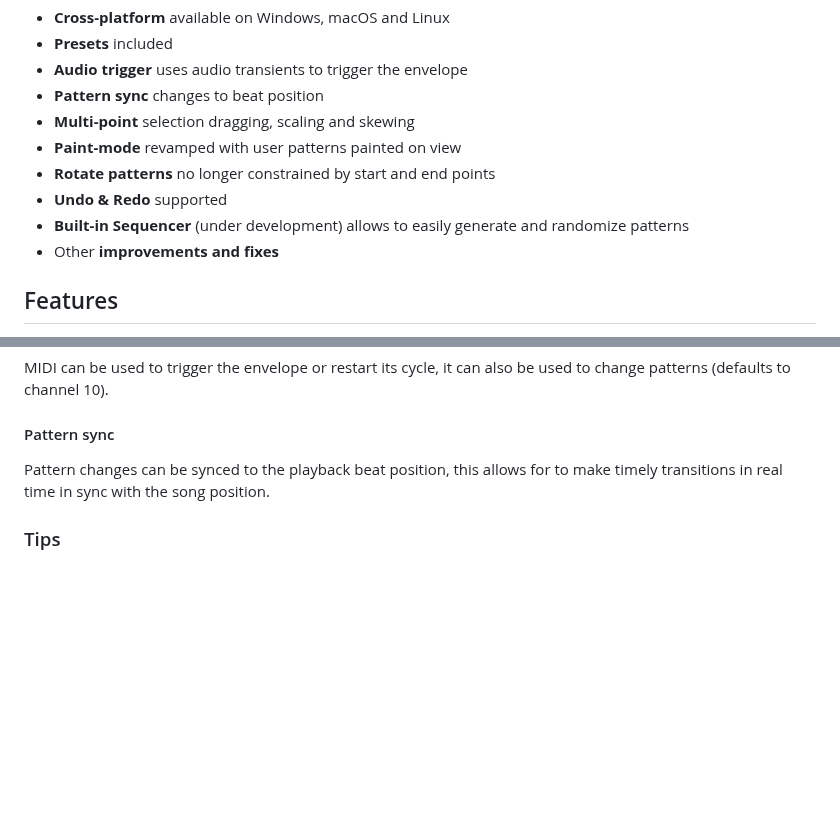
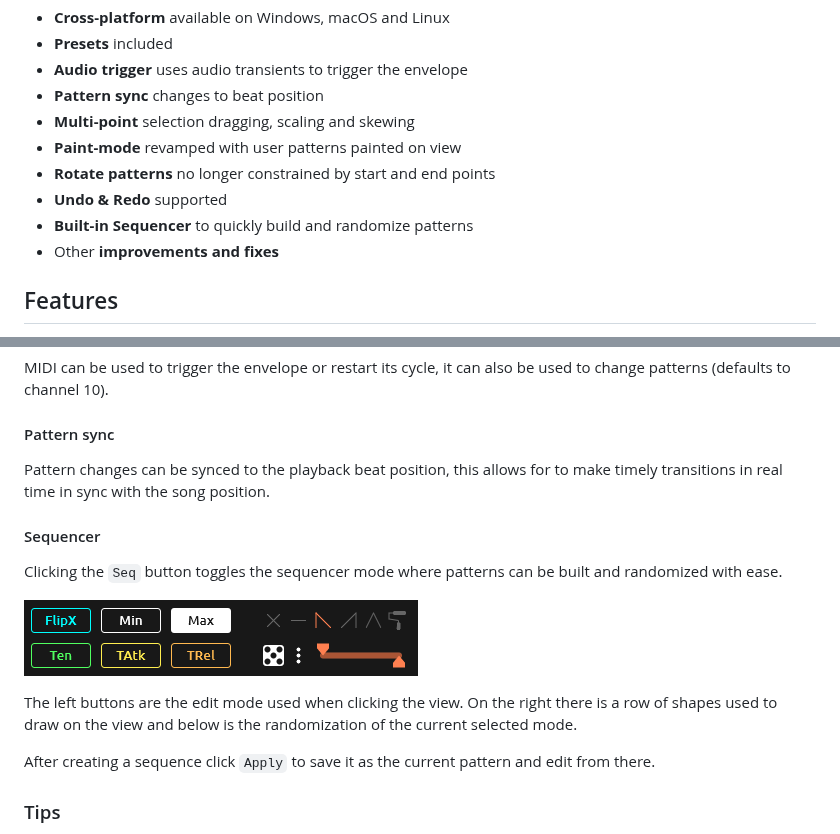
Before and after one commit to tiagolr/gate12, a Markdown page: README.md, 2 parts joined by grey strips. GitHub-like rendering; pictures changed too: doc/sequencer.png (added); blank space fills up the shorter version.

```diff
--- a/README.md
+++ b/README.md
@@ -37,7 +37,7 @@
   * **Paint-mode** revamped with user patterns painted on view
   * **Rotate patterns** no longer constrained by start and end points
   * **Undo & Redo** supported
-  * **Built-in Sequencer** (under development) allows to easily generate and randomize patterns
+  * **Built-in Sequencer** to quickly build and randomize patterns
   * Other **improvements and fixes**
 
 ## Features
@@ -104,6 +104,16 @@ MIDI can be used to trigger the envelope or restart its cycle, it can also be us
 
 Pattern changes can be synced to the playback beat position, this allows for to make timely transitions in real time in sync with the song position.
 
+#### Sequencer
+
+Clicking the `Seq` button toggles the sequencer mode where patterns can be built and randomized with ease.
+
+![sequencer](/doc/sequencer.png)
+
+The left buttons are the edit mode used when clicking the view. On the right there is a row of shapes used to draw on the view and below is the randomization of the current selected mode.
+
+After creating a sequence click `Apply` to save it as the current pattern and edit from there.
+
 ### Tips
 
   - `Shift` for fine slider adjustments.
```
